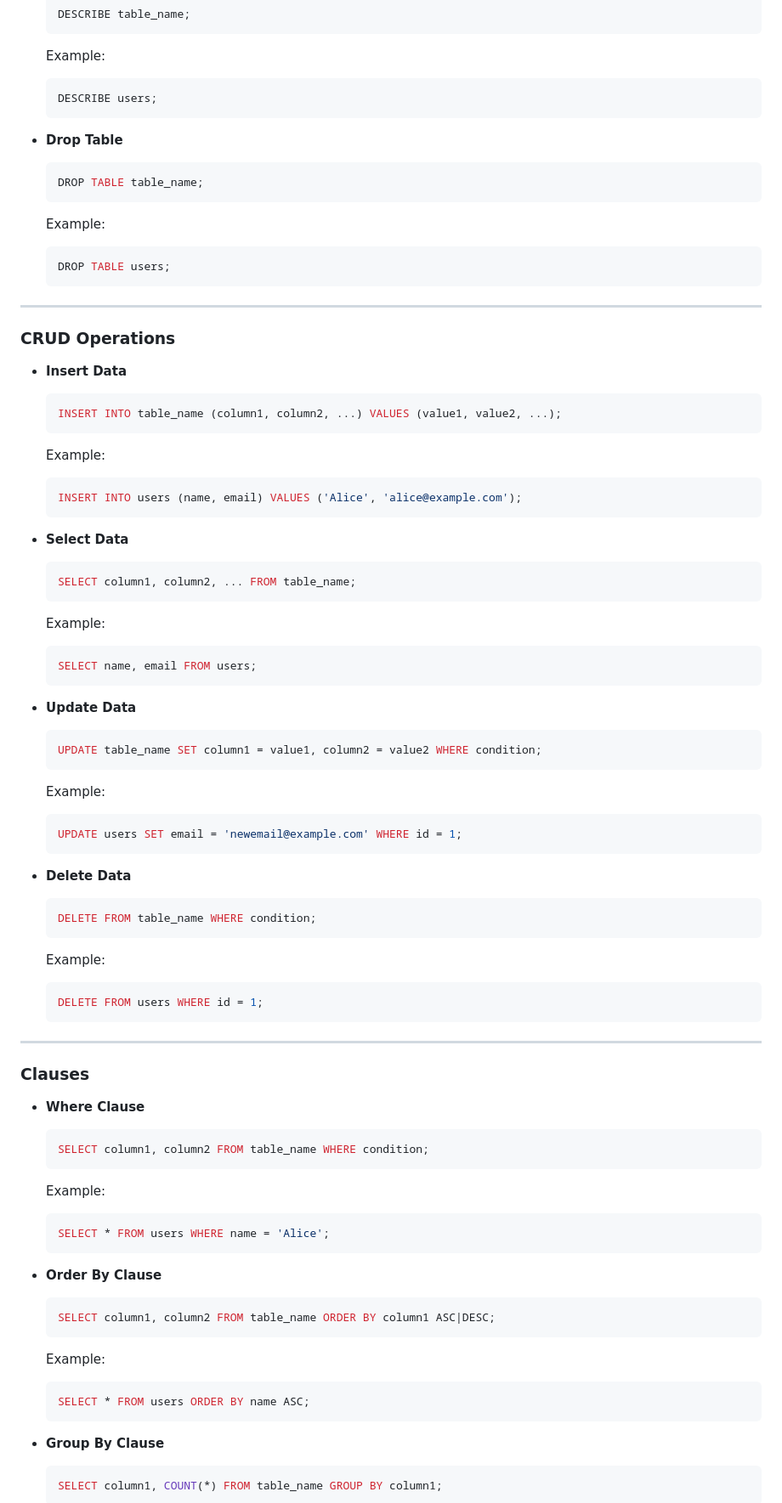
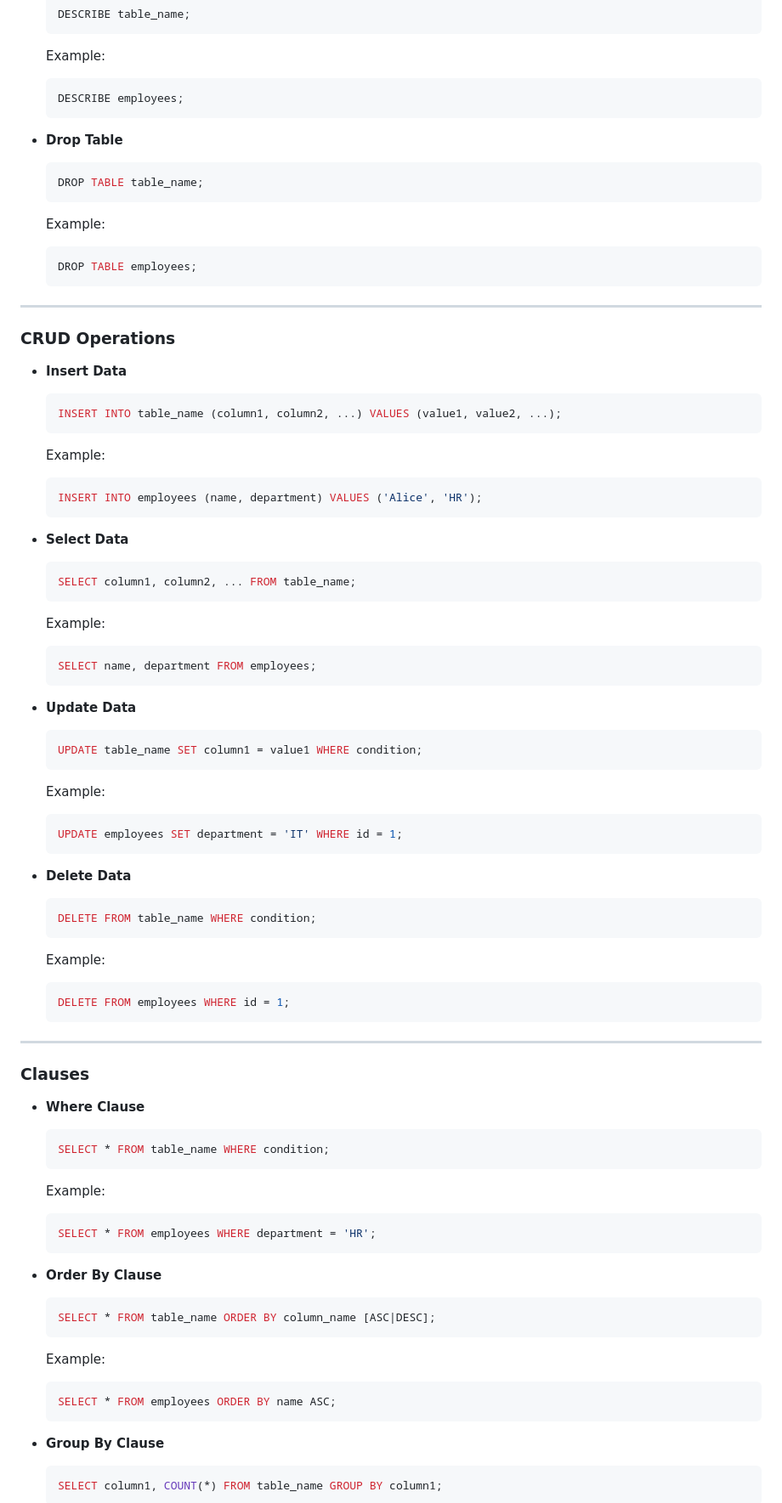
Before and after one commit to JuskingA/eskill4jobs-html-css, a Markdown page: DMS/README.md, the part around one of its changes. Shown at 85% size. GitHub-like rendering.

````diff
--- a/DMS/README.md
+++ b/DMS/README.md
@@ -83,7 +84,7 @@ This guide provides a comprehensive list of MySQL commands with examples for eac
   ```
   Example:
   ```sql
-  DESCRIBE users;
+  DESCRIBE employees;
   ```
 
 - **Drop Table**
@@ -92,7 +93,7 @@ This guide provides a comprehensive list of MySQL commands with examples for eac
   ```
   Example:
   ```sql
-  DROP TABLE users;
+  DROP TABLE employees;
   ```
 
 ---
@@ -105,7 +106,7 @@ This guide provides a comprehensive list of MySQL commands with examples for eac
   ```
   Example:
   ```sql
-  INSERT INTO users (name, email) VALUES ('Alice', 'alice@example.com');
+  INSERT INTO employees (name, department) VALUES ('Alice', 'HR');
   ```
 
 - **Select Data**
@@ -114,16 +115,16 @@ This guide provides a comprehensive list of MySQL commands with examples for eac
   ```
   Example:
   ```sql
-  SELECT name, email FROM users;
+  SELECT name, department FROM employees;
   ```
 
 - **Update Data**
   ```sql
-  UPDATE table_name SET column1 = value1, column2 = value2 WHERE condition;
+  UPDATE table_name SET column1 = value1 WHERE condition;
   ```
   Example:
   ```sql
-  UPDATE users SET email = 'newemail@example.com' WHERE id = 1;
+  UPDATE employees SET department = 'IT' WHERE id = 1;
   ```
 
 - **Delete Data**
@@ -132,7 +133,7 @@ This guide provides a comprehensive list of MySQL commands with examples for eac
   ```
   Example:
   ```sql
-  DELETE FROM users WHERE id = 1;
+  DELETE FROM employees WHERE id = 1;
   ```
 
 ---
@@ -141,20 +142,20 @@ This guide provides a comprehensive list of MySQL commands with examples for eac
 
 - **Where Clause**
   ```sql
-  SELECT column1, column2 FROM table_name WHERE condition;
+  SELECT * FROM table_name WHERE condition;
   ```
   Example:
   ```sql
-  SELECT * FROM users WHERE name = 'Alice';
+  SELECT * FROM employees WHERE department = 'HR';
   ```
 
 - **Order By Clause**
   ```sql
-  SELECT column1, column2 FROM table_name ORDER BY column1 ASC|DESC;
+  SELECT * FROM table_name ORDER BY column_name [ASC|DESC];
   ```
   Example:
   ```sql
-  SELECT * FROM users ORDER BY name ASC;
+  SELECT * FROM employees ORDER BY name ASC;
   ```
 
 - **Group By Clause**
````
Also changed, not shown: other parts of DMS/README.md (+83 -38 lines).
